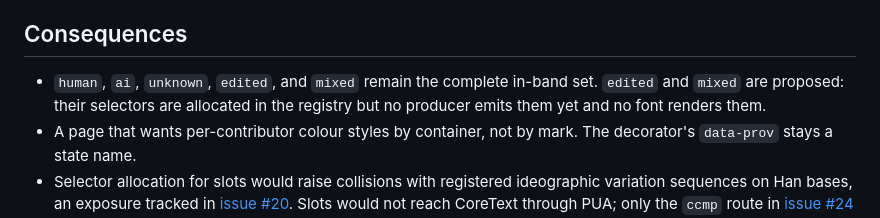
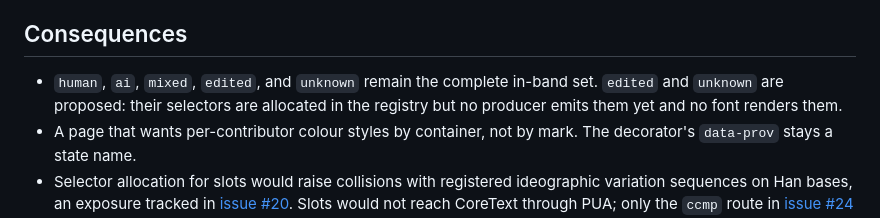
Before and after one commit to textprov/textprov, a Markdown page: docs/adr/0010-contributor-identity-is-out-of-band.md, the part around the change. GitHub-like rendering.

```diff
--- a/docs/adr/0010-contributor-identity-is-out-of-band.md
+++ b/docs/adr/0010-contributor-identity-is-out-of-band.md
@@ -60,8 +60,8 @@ several selectors to the same variant glyph.
 
 ## Consequences
 
-- `human`, `ai`, `unknown`, `edited`, and `mixed` remain the complete in-band
-  set. `edited` and `mixed` are proposed: their selectors are allocated in the
+- `human`, `ai`, `mixed`, `edited`, and `unknown` remain the complete in-band
+  set. `edited` and `unknown` are proposed: their selectors are allocated in the
   registry but no producer emits them yet and no font renders them.
 - A page that wants per-contributor colour styles by container, not by
   mark. The decorator's `data-prov` stays a state name.
```
Also changed, not shown: SPEC.md (+12 -5 lines).
